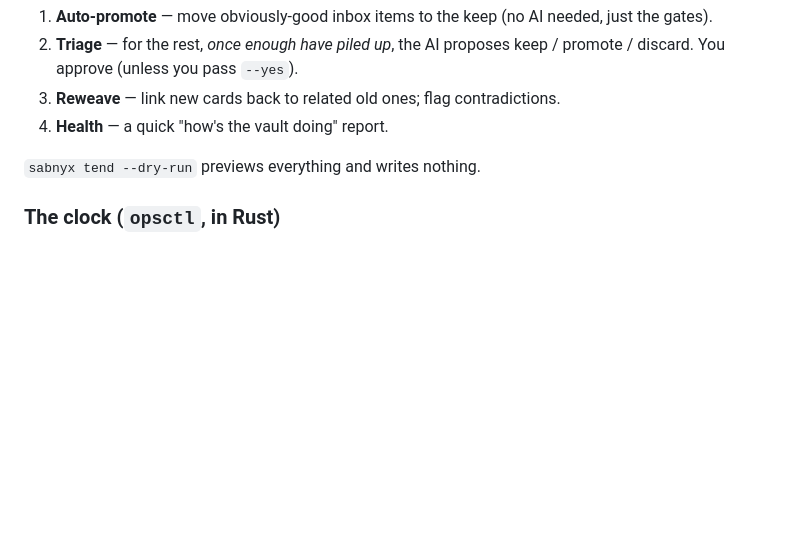
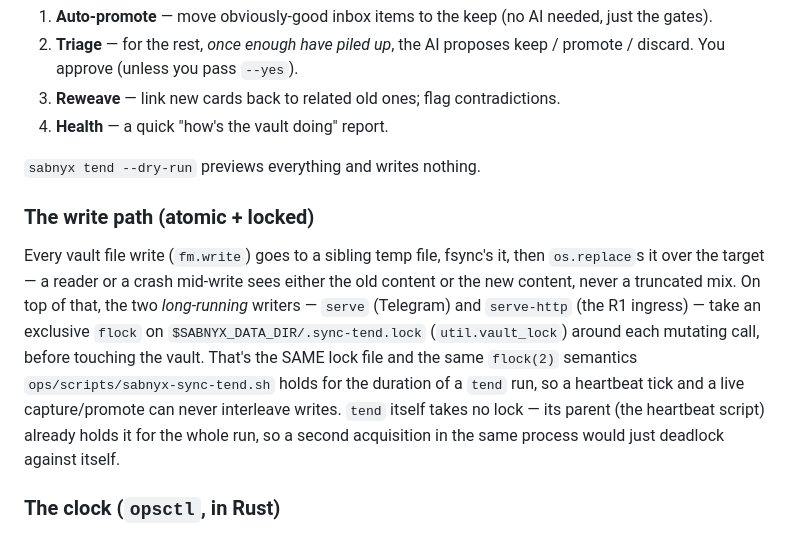
Before and after one commit to policecar/sabnyx, a Markdown page: docs/architecture.md, the part around the change. Drawn GitHub-style; blank space fills up the shorter version.

Commit message:
docs: document the atomic write path and the shared vault lock
deployment.md: note .sync-tend.lock in the "Is it alive?" checklist --
a stuck lock means a hung writer, fuser/lsof it.
architecture.md: one paragraph on fm.write's atomic replace and the
flock serve/serve-http share with the heartbeat (tend itself doesn't
lock; its parent already holds it for the whole run).

```diff
--- a/docs/architecture.md
+++ b/docs/architecture.md
@@ -99,6 +99,21 @@ One command runs the whole self-maintenance cycle, so the brain tidies *itself*:
 4. **Health** — a quick "how's the vault doing" report.
 
 `sabnyx tend --dry-run` previews everything and writes nothing.
+
+### The write path (atomic + locked)
+
+Every vault file write (`fm.write`) goes to a sibling temp file, fsync's it,
+then `os.replace`s it over the target — a reader or a crash mid-write sees
+either the old content or the new content, never a truncated mix. On top of
+that, the two *long-running* writers — `serve` (Telegram) and `serve-http`
+(the R1 ingress) — take an exclusive `flock` on
+`$SABNYX_DATA_DIR/.sync-tend.lock` (`util.vault_lock`) around each mutating
+call, before touching the vault. That's the SAME lock file and the same
+`flock(2)` semantics `ops/scripts/sabnyx-sync-tend.sh` holds for the
+duration of a `tend` run, so a heartbeat tick and a live capture/promote can
+never interleave writes. `tend` itself takes no lock — its parent (the
+heartbeat script) already holds it for the whole run, so a second
+acquisition in the same process would just deadlock against itself.
 
 ### The clock (`opsctl`, in Rust)
 
```
Also changed, not shown: docs/deployment.md (+1 -0 lines).
